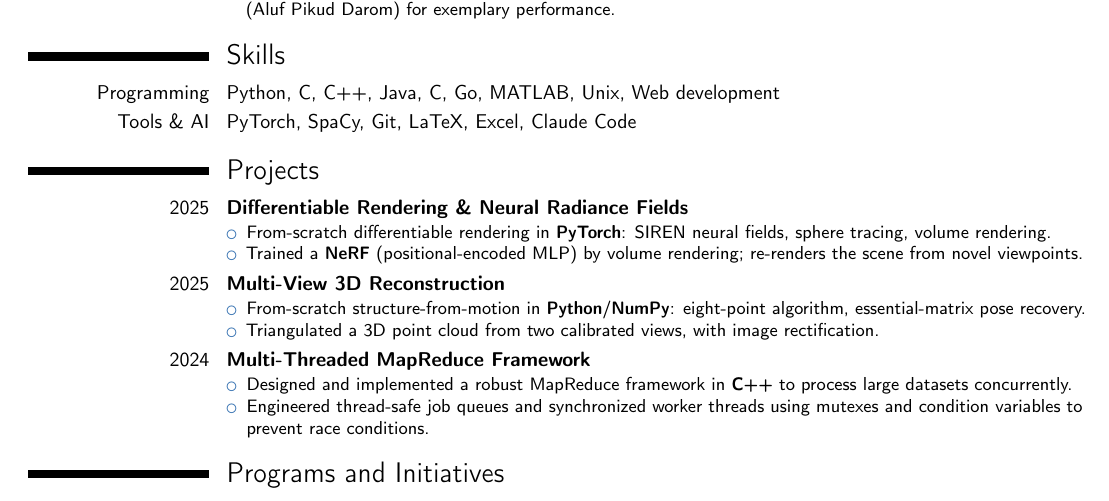
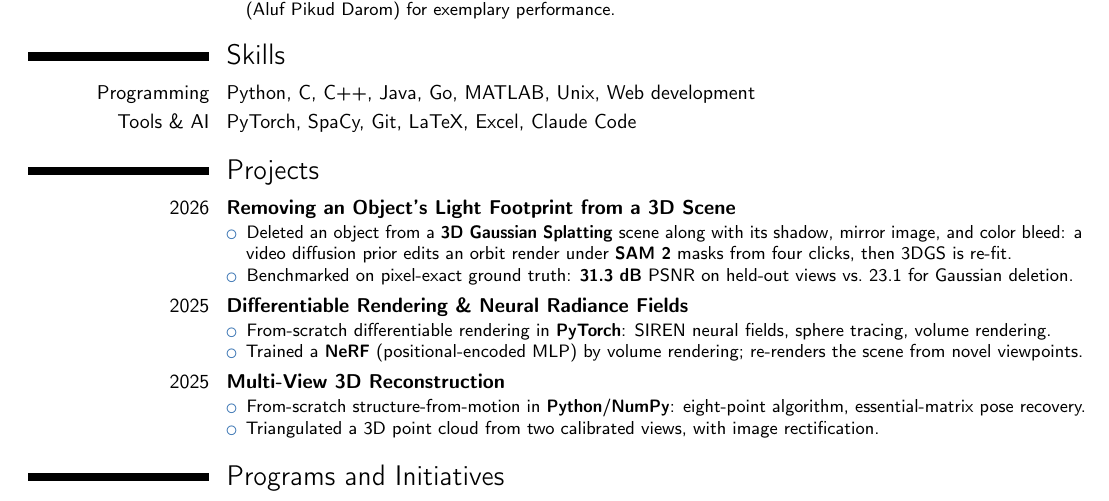
Before and after one commit to Yonghao-Lee/Yonghao-Lee.github.io, a LaTeX CV (cv/Yonghao-Lee-CV.tex): part of the page, cut so that both start at the same text. Compiled offline with pdfLaTeX.

Commit message:
CV: light-footprint removal in place of the MapReduce framework
Keeps the CV to one page. Also drops a duplicated "C" in the
programming line.

Co-Authored-By: Claude Opus 5 (1M context) <noreply@anthropic.com>

```diff
--- a/cv/Yonghao-Lee-CV.tex
+++ b/cv/Yonghao-Lee-CV.tex
@@ -64,7 +64,7 @@
 
 \section{Skills}
 
-\cvitem{Programming}{Python, C, C++, Java, C, Go, MATLAB, Unix, Web development}
+\cvitem{Programming}{Python, C, C++, Java, Go, MATLAB, Unix, Web development}
 \cvitem{Tools \& AI}{PyTorch, SpaCy, Git, LaTeX, Excel, Claude Code}
 
 %----------------------------------------------------------------------------------------
@@ -72,6 +72,12 @@
 %----------------------------------------------------------------------------------------
 
 \section{Projects}
+\cventry{2026}{\href{https://github.com/Yonghao-Lee/light-footprint-removal}{Removing an Object's Light Footprint from a 3D Scene}}{}{}{}{
+\begin{itemize}
+    \item Deleted an object from a \textbf{3D Gaussian Splatting} scene along with its shadow, mirror image, and color bleed: a video diffusion prior edits an orbit render under \textbf{SAM 2} masks from four clicks, then 3DGS is re-fit.
+    \item Benchmarked on pixel-exact ground truth: \textbf{31.3 dB} PSNR on held-out views vs.\ 23.1 for Gaussian deletion.
+\end{itemize}
+}
 \cventry{2025}{\href{https://github.com/Yonghao-Lee/differentiable-rendering}{Differentiable Rendering \& Neural Radiance Fields}}{}{}{}{
 \begin{itemize}
     \item From-scratch differentiable rendering in \textbf{PyTorch}: SIREN neural fields, sphere tracing, volume rendering.
@@ -82,12 +88,6 @@
 \begin{itemize}
     \item From-scratch structure-from-motion in \textbf{Python}/\textbf{NumPy}: eight-point algorithm, essential-matrix pose recovery.
     \item Triangulated a 3D point cloud from two calibrated views, with image rectification.
-\end{itemize}
-}
-\cventry{2024}{\href{https://github.com/Yonghao-Lee/Multi-Threaded-MapReduce-Framework}{Multi-Threaded MapReduce Framework}}{}{}{}{
-\begin{itemize}
-    \item Designed and implemented a robust MapReduce framework in \textbf{C++} to process large datasets concurrently.
-    \item Engineered thread-safe job queues and synchronized worker threads using mutexes and condition variables to prevent race conditions.
 \end{itemize}
 }
 
```
Also changed, not shown: 1 other file.
